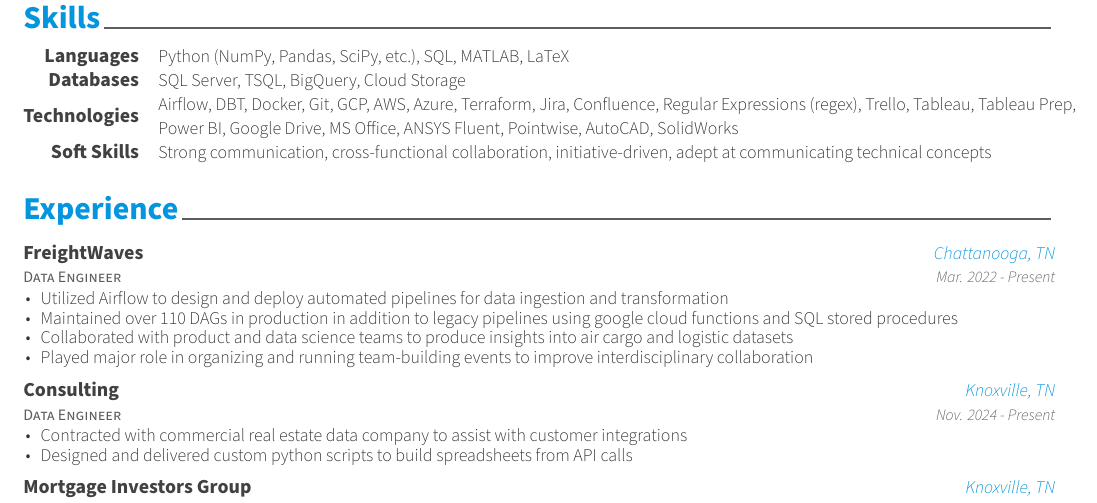
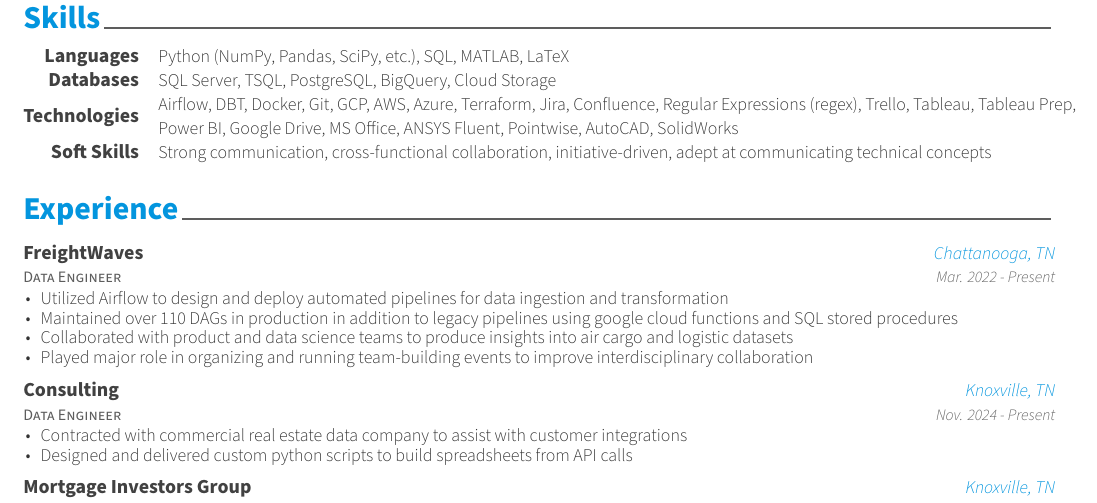
Before and after one commit to JChildress704/Personal_Projects, a LaTeX CV (resume_LaTeX_files/resume.tex, which reads resume_LaTeX_files/resume/skills.tex): part of the page, cut so that both start at the same text. Compiled offline with XeLaTeX; a LaTeX package or settings file that is missing is left out.

Commit message:
Adding PG

```diff
--- a/resume_LaTeX_files/resume/skills.tex
+++ b/resume_LaTeX_files/resume/skills.tex
@@ -7,7 +7,7 @@
 
   \cvskill
     {Databases} % Type
-    {SQL Server, TSQL, BigQuery, Cloud Storage} % Skillset
+    {SQL Server, TSQL, PostgreSQL, BigQuery, Cloud Storage} % Skillset
 
   \cvskill
     {Technologies} % Type
```
Also changed, not shown: resume_LaTeX_files/resume.pdf, 2 other files.
